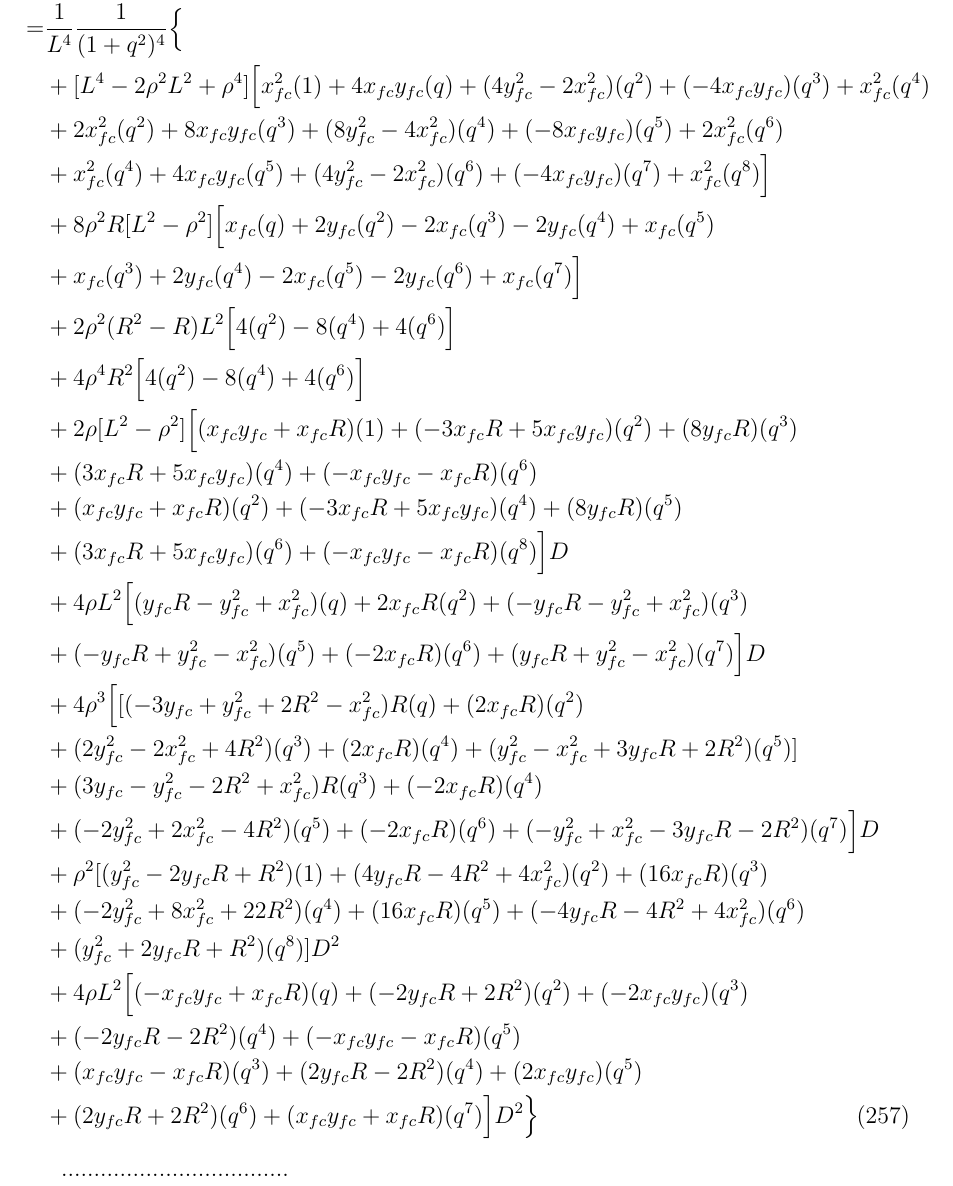
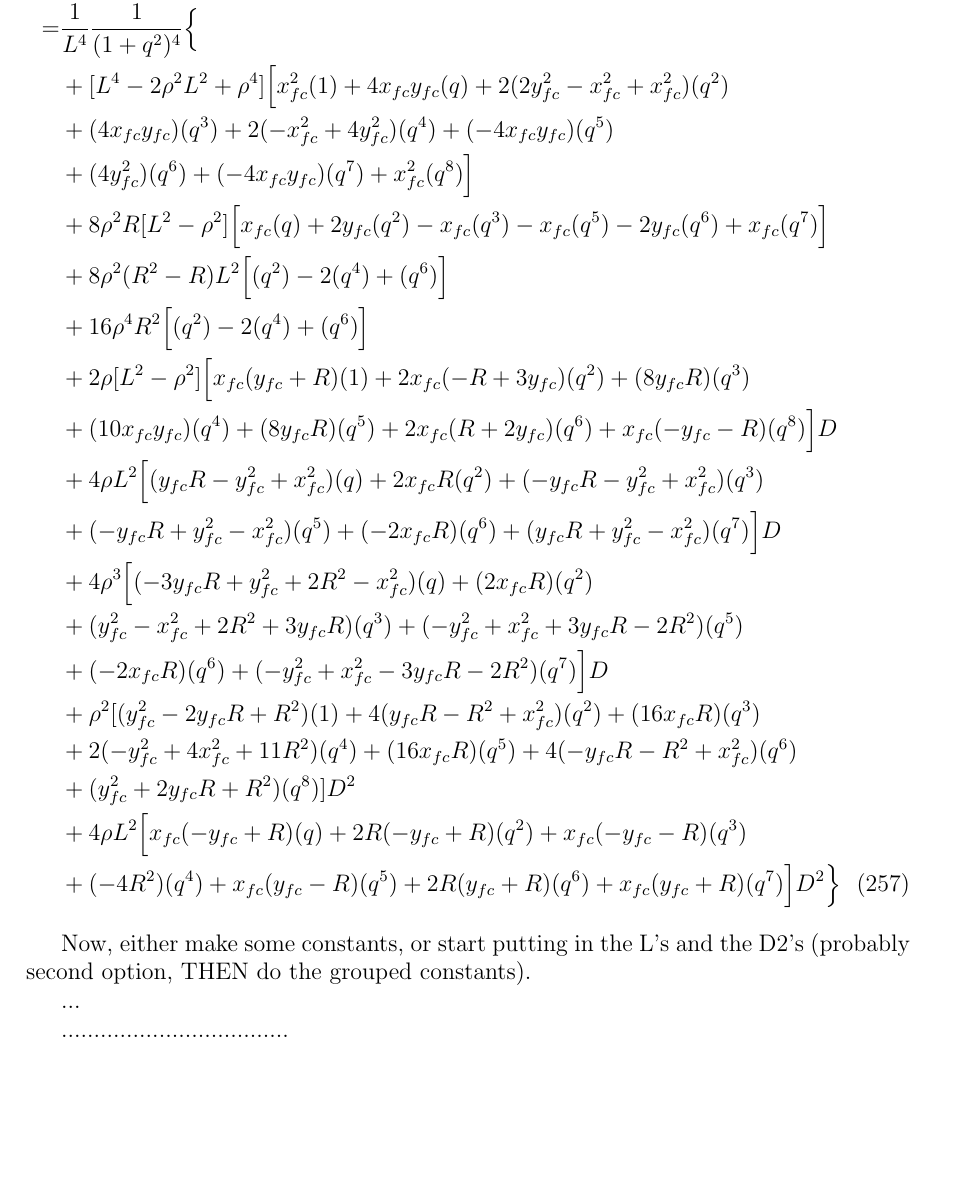
Before and after one commit to emilemarcotte/dubins2circle2set, a LaTeX document (main.tex): part of page 42 of 47, cut so that both start at the same text, the shorter picture padded with empty space. Compiled offline with pdfLaTeX.

Commit message:
more progress on LSLS.

```diff
--- a/main.tex
+++ b/main.tex
@@ -1490,33 +1490,29 @@ End of one of the 2 big terms in the theorem!
 \begin{align}
     &\cos^2\theta_1(m_x^+)^2  + 2\cos\theta_1\sin\theta_1(m_x^+m_y^+)  +\sin^2\theta_1(m_y^+)^2 \\
     =& \frac{1}{L^4} \frac{1}{(1+q^2)^4} \Bigl\{ \nonumber\\
-    &+ [ L^4 -2\rho^2L^2 + \rho^4 ]\Bigl[ x_{fc}^2(1) + 4x_{fc}y_{fc}(q) + (4y_{fc}^2 -2x_{fc}^2)(q^2) + (- 4x_{fc}y_{fc})(q^3) +x_{fc}^2(q^4) \nonumber\\
-    &+  2x_{fc}^2(q^2) + 8x_{fc}y_{fc}(q^3) + (8y_{fc}^2 -4x_{fc}^2)(q^4) + (- 8x_{fc}y_{fc})(q^5) +2x_{fc}^2(q^6) \nonumber\\
-    &+ x_{fc}^2(q^4) + 4x_{fc}y_{fc}(q^5) + (4y_{fc}^2 -2x_{fc}^2)(q^6) + (- 4x_{fc}y_{fc})(q^7) +x_{fc}^2(q^8)  \Bigr] \nonumber\\
-    &+  8\rho^2R[ L^2 - \rho^2 ]\Bigl[ x_{fc}(q) + 2y_{fc}(q^2) - 2x_{fc}(q^3) - 2y_{fc}(q^4) + x_{fc}(q^5) \nonumber\\
-    &+ x_{fc}(q^3) + 2y_{fc}(q^4) - 2x_{fc}(q^5) - 2y_{fc}(q^6) + x_{fc}(q^7) \Bigr] \nonumber\\
-    &+ 2\rho^2(R^2-R)L^2\Bigl[ 4(q^2)-8(q^4)+4(q^6) \Bigr] \nonumber\\
-    &+ 4\rho^4R^2\Bigl[ 4(q^2)-8(q^4)+4(q^6) \Bigr] \nonumber\\
-    &+ 2\rho[ L^2 - \rho^2 ]\Bigl[ (x_{fc}y_{fc} + x_{fc}R)(1) + ( - 3x_{fc}R + 5x_{fc}y_{fc} )(q^2) + (8y_{fc}R)(q^3) \nonumber\\
-    &+ (3x_{fc}R + 5x_{fc}y_{fc})(q^4) + (- x_{fc}y_{fc} - x_{fc}R )(q^6)  \nonumber\\
-    &+ (x_{fc}y_{fc} + x_{fc}R)(q^2) + ( - 3x_{fc}R + 5x_{fc}y_{fc} )(q^4) + (8y_{fc}R)(q^5) \nonumber\\
-    &+ (3x_{fc}R + 5x_{fc}y_{fc})(q^6) + (- x_{fc}y_{fc} - x_{fc}R )(q^8)   \Bigr]D \nonumber\\
+    &+ [ L^4 -2\rho^2L^2 + \rho^4 ]\Bigl[ x_{fc}^2(1) + 4x_{fc}y_{fc}(q) + 2(2y_{fc}^2 -x_{fc}^2 + x_{fc}^2)(q^2) \nonumber\\
+    &+ (4x_{fc}y_{fc})(q^3) + 2(-x_{fc}^2+ 4y_{fc}^2)(q^4) + (-4x_{fc}y_{fc})(q^5) \nonumber\\
+    &+ (4y_{fc}^2 )(q^6) + (- 4x_{fc}y_{fc})(q^7) +x_{fc}^2(q^8)  \Bigr] \nonumber\\
+    &+  8\rho^2R[ L^2 - \rho^2 ]\Bigl[ x_{fc}(q) + 2y_{fc}(q^2) -x_{fc}(q^3) - x_{fc}(q^5) - 2y_{fc}(q^6) + x_{fc}(q^7) \Bigr] \nonumber\\
+    &+ 8\rho^2(R^2-R)L^2\Bigl[ (q^2)-2(q^4)+(q^6) \Bigr] \nonumber\\
+    &+ 16\rho^4R^2\Bigl[ (q^2)-2(q^4)+(q^6) \Bigr] \nonumber\\
+    &+ 2\rho[ L^2 - \rho^2 ]\Bigl[ x_{fc}(y_{fc} + R)(1) + 2x_{fc}( - R + 3y_{fc} )(q^2) + (8y_{fc}R)(q^3) \nonumber\\
+    &+ ( 10x_{fc}y_{fc})(q^4) + (8y_{fc}R)(q^5) + 2x_{fc}(R + 2y_{fc})(q^6) + x_{fc}(-y_{fc} -R )(q^8)   \Bigr]D \nonumber\\
     &+ 4\rho L^2\Bigl[ ( y_{fc}R -y_{fc}^2 + x_{fc}^2 )(q) + 2x_{fc}R(q^2)+  (-y_{fc}R -y_{fc}^2 + x_{fc}^2)(q^3) \nonumber\\
     &+ ( -y_{fc}R +y_{fc}^2 - x_{fc}^2 )(q^5) + (- 2x_{fc}R)(q^6)+  (y_{fc}R +y_{fc}^2 - x_{fc}^2)(q^7) \Bigr]D \nonumber\\
-    &+ 4\rho^3 \Bigl[  [ (-3y_{fc} + y_{fc}^2 +2R^2 -x_{fc}^2)R(q)  + (2x_{fc}R)(q^2)  \nonumber\\
-    &+  (2y_{fc}^2 -2x_{fc}^2 + 4R^2)(q^3) +(2x_{fc}R)(q^4) +(y_{fc}^2 -x_{fc}^2 + 3y_{fc}R +2R^2)(q^5) ] \nonumber\\
-    &+ (3y_{fc} - y_{fc}^2 -2R^2 +x_{fc}^2)R(q^3)  + (-2x_{fc}R)(q^4)  \nonumber\\
-    &+  (-2y_{fc}^2 +2x_{fc}^2 - 4R^2)(q^5) +(-2x_{fc}R)(q^6) +(-y_{fc}^2 +x_{fc}^2 - 3y_{fc}R -2R^2)(q^7)  \Bigr]D \nonumber\\
-    &+ \rho^2[(y_{fc}^2 -2y_{fc}R+ R^2)(1) + (4y_{fc}R -4R^2+ 4x_{fc}^2)(q^2) + (16x_{fc}R)(q^3)  \nonumber\\
-    &+ (-2y_{fc}^2+ 8x_{fc}^2 + 22R^2)(q^4) + (16x_{fc}R)(q^5) +  (-4y_{fc}R-4R^2 + 4x_{fc}^2)(q^6)   \nonumber\\
+    &+ 4\rho^3 \Bigl[   (-3y_{fc}R + y_{fc}^2 +2R^2 -x_{fc}^2)(q)  + (2x_{fc}R)(q^2)  \nonumber\\
+    &+  (y_{fc}^2 -x_{fc}^2 + 2R^2 + 3y_{fc}R)(q^3) +(-y_{fc}^2 +x_{fc}^2 + 3y_{fc}R -2R^2)(q^5)  \nonumber\\
+    &+ (-2x_{fc}R)(q^6) +(-y_{fc}^2 +x_{fc}^2 - 3y_{fc}R -2R^2)(q^7)  \Bigr]D \nonumber\\
+    &+ \rho^2[(y_{fc}^2 -2y_{fc}R+ R^2)(1) + 4(y_{fc}R -R^2+ x_{fc}^2)(q^2) + (16x_{fc}R)(q^3)  \nonumber\\
+    &+ 2(-y_{fc}^2+ 4x_{fc}^2 + 11R^2)(q^4) + (16x_{fc}R)(q^5) +  4(-y_{fc}R-R^2 + x_{fc}^2)(q^6)   \nonumber\\
     &+ (y_{fc}^2+2y_{fc}R +R^2)(q^8)]D^2 \nonumber\\
-    &+ 4\rho L^2\Bigl[ (-x_{fc}y_{fc} + x_{fc}R)(q) + (-2y_{fc}R + 2R^2)(q^2) + (-2x_{fc}y_{fc})(q^3)  \nonumber\\
-    &+ (-2y_{fc}R  -2R^2)(q^4) + (-x_{fc}y_{fc} -x_{fc}R)(q^5) \nonumber\\
-    &+ (x_{fc}y_{fc} - x_{fc}R)(q^3) + (2y_{fc}R - 2R^2)(q^4) + (2x_{fc}y_{fc})(q^5)  \nonumber\\
-    &+ (2y_{fc}R  +2R^2)(q^6) + (x_{fc}y_{fc} +x_{fc}R)(q^7) \Bigr]D^2 \Bigr\}
-\end{align}
-
-
+    &+ 4\rho L^2\Bigl[ x_{fc}(-y_{fc} + R)(q) + 2R(-y_{fc} + R)(q^2) + x_{fc}(-y_{fc} -R)(q^3)  \nonumber\\
+    &+ ( -4R^2)(q^4) + x_{fc}(y_{fc} -R)(q^5) + 2R(y_{fc}  +R)(q^6) + x_{fc}(y_{fc} + R)(q^7) \Bigr]D^2 \Bigr\}
+\end{align}
+
+Now, either make some constants, or start putting in the L's and the D2's (probably second option, THEN do the grouped constants).
+
+...
 
 
 
```
Also changed, not shown: main.tex (7 more changed lines).
